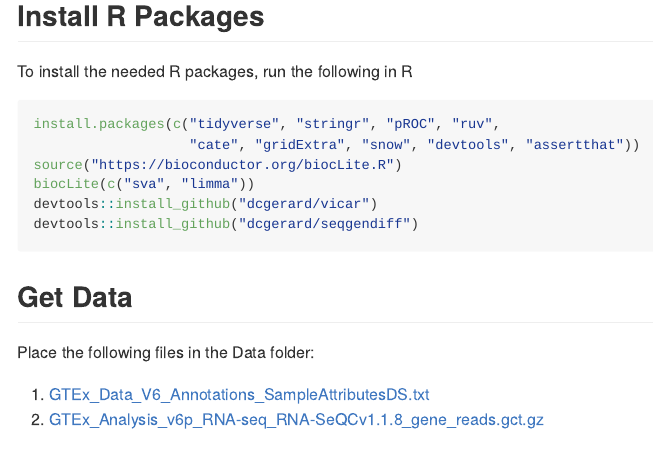
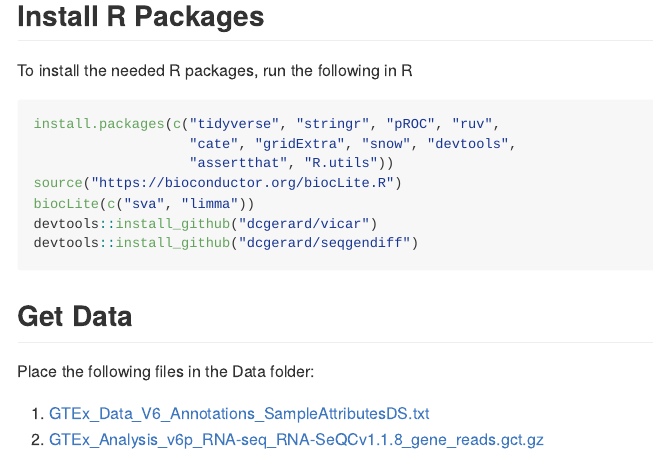
Before and after one commit to dcgerard/ruvb_sims, an R Markdown document (README.Rmd): the page in a window 1100 px wide, from 1650 px down before the commit and from 1810 px down after it, so that both start at the same text. The pictures show the output file README.md that the author committed with the source, drawn offline in the style of GitHub.

Commit message:
adds R.utils to install instructions

````diff
--- a/README.Rmd
+++ b/README.Rmd
@@ -40,7 +40,8 @@ To install the needed R packages, run the following in R
 
 ``` r
 install.packages(c("tidyverse", "stringr", "pROC", "ruv",
-                   "cate", "gridExtra", "snow", "devtools", "assertthat"))
+                   "cate", "gridExtra", "snow", "devtools",
+                   "assertthat", "R.utils"))
 source("https://bioconductor.org/biocLite.R")
 biocLite(c("sva", "limma"))
 devtools::install_github("dcgerard/vicar")
````
Also changed, not shown: README.md, README.Rmd (2 more changed lines).
